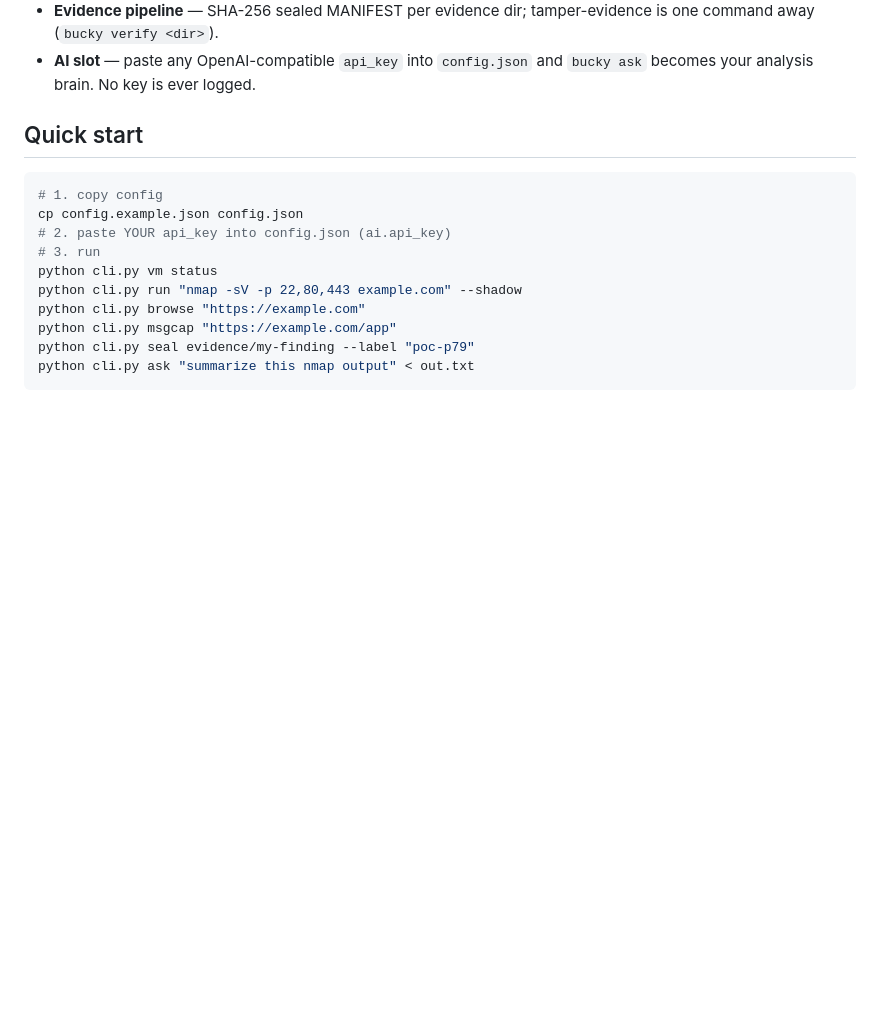
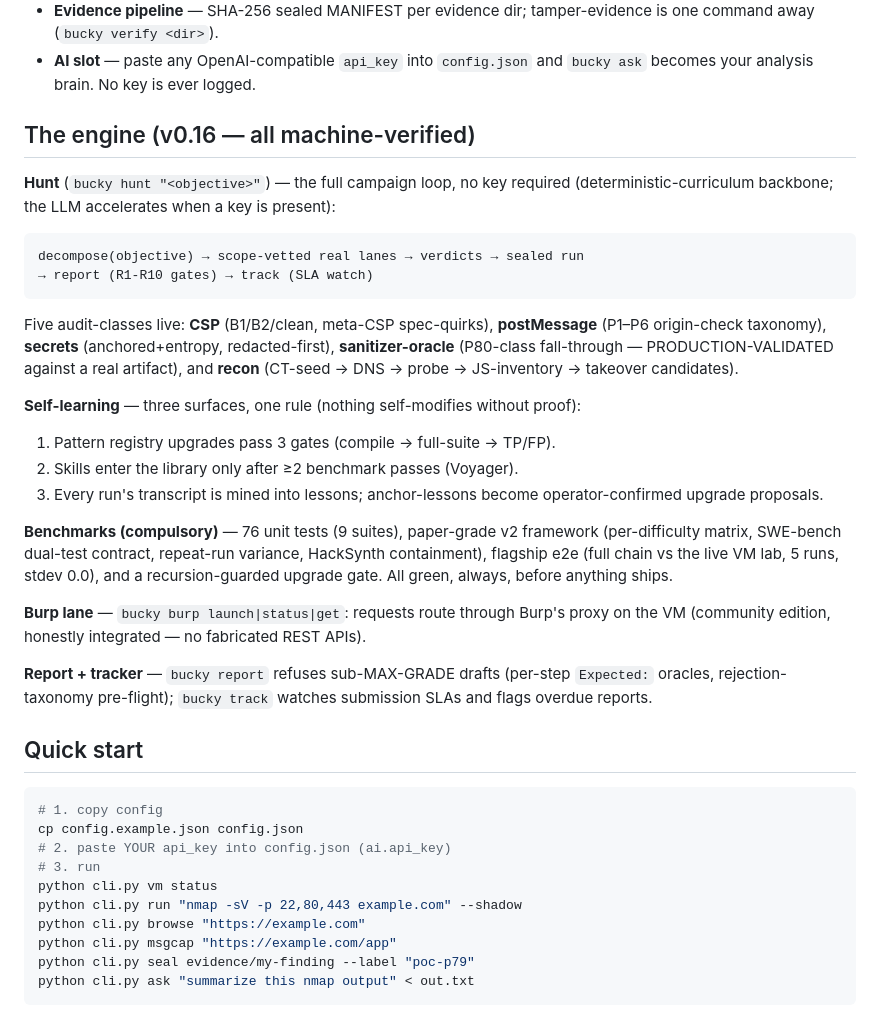
Before and after one commit to iamwinter1116-void/BUCKY.v1, a Markdown page: README.md, the part around the change. Rendered like a GitHub page; blank space fills up the shorter version.

Commit message:
docs: README engine-section — hunt loop, 5 audit-classes, self-learning, benchmark pillars, burp/report/track

````diff
--- a/README.md
+++ b/README.md
@@ -31,6 +31,44 @@ browsers, evidence) is friction. BUCKY wires it all into one cockpit:
   tamper-evidence is one command away (`bucky verify <dir>`).
 - **AI slot** — paste any OpenAI-compatible `api_key` into `config.json`
   and `bucky ask` becomes your analysis brain. No key is ever logged.
+
+## The engine (v0.16 — all machine-verified)
+
+**Hunt** (`bucky hunt "<objective>"`) — the full campaign loop, no key
+required (deterministic-curriculum backbone; the LLM accelerates when a
+key is present):
+
+```
+decompose(objective) → scope-vetted real lanes → verdicts → sealed run
+→ report (R1-R10 gates) → track (SLA watch)
+```
+
+Five audit-classes live: **CSP** (B1/B2/clean, meta-CSP spec-quirks),
+**postMessage** (P1–P6 origin-check taxonomy), **secrets**
+(anchored+entropy, redacted-first), **sanitizer-oracle** (P80-class
+fall-through — PRODUCTION-VALIDATED against a real artifact), and
+**recon** (CT-seed → DNS → probe → JS-inventory → takeover candidates).
+
+**Self-learning** — three surfaces, one rule (nothing self-modifies
+without proof):
+1. Pattern registry upgrades pass 3 gates (compile → full-suite → TP/FP).
+2. Skills enter the library only after ≥2 benchmark passes (Voyager).
+3. Every run's transcript is mined into lessons; anchor-lessons become
+   operator-confirmed upgrade proposals.
+
+**Benchmarks (compulsory)** — 76 unit tests (9 suites), paper-grade v2
+framework (per-difficulty matrix, SWE-bench dual-test contract,
+repeat-run variance, HackSynth containment), flagship e2e (full chain vs
+the live VM lab, 5 runs, stdev 0.0), and a recursion-guarded upgrade
+gate. All green, always, before anything ships.
+
+**Burp lane** — `bucky burp launch|status|get`: requests route through
+Burp's proxy on the VM (community edition, honestly integrated — no
+fabricated REST APIs).
+
+**Report + tracker** — `bucky report` refuses sub-MAX-GRADE drafts
+(per-step `Expected:` oracles, rejection-taxonomy pre-flight);
+`bucky track` watches submission SLAs and flags overdue reports.
 
 ## Quick start
 
````
